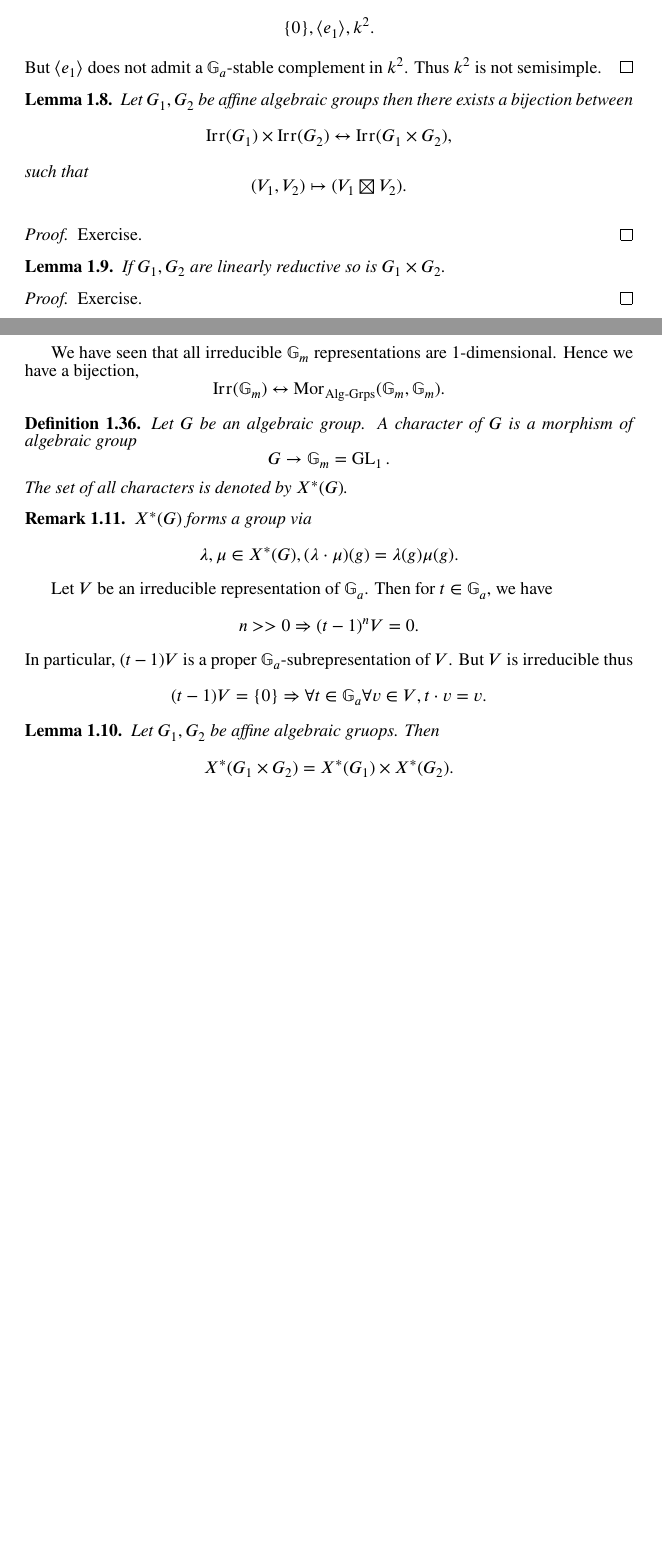
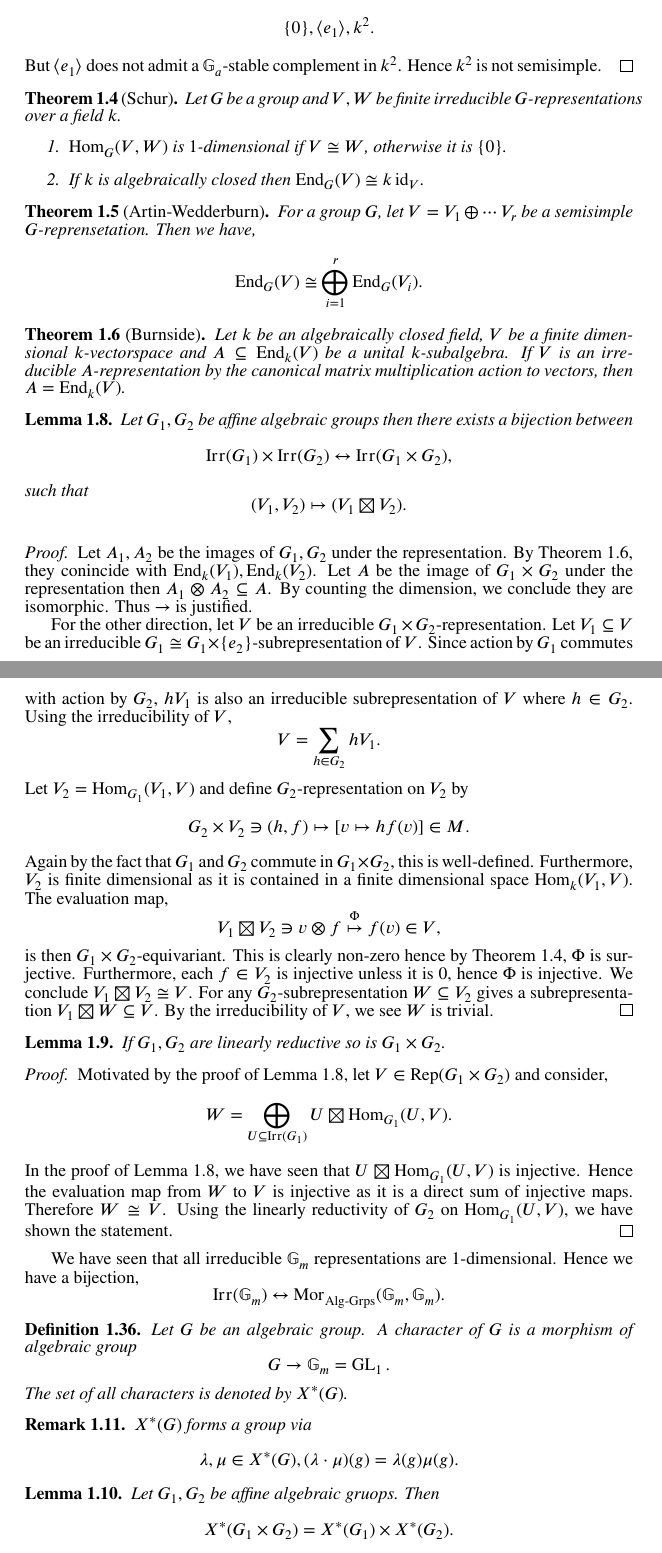
Before and after one commit to tsurugi18/V4A4-RepresentationTheoryII-WS2526, a LaTeX document (AlgebraicGroups/AlgebraicGroups.tex): two parts of pages 13 and 14 of 57 before the commit and two parts of pages 13 and 14 of 58 after it, joined at a grey line, cut so that both start at the same text, the shorter picture padded with empty space. Compiled offline with pdfLaTeX.

Commit message:
Character theory started, linearly reductivity finished

```diff
--- a/AlgebraicGroups/AlgebraicGroups.tex
+++ b/AlgebraicGroups/AlgebraicGroups.tex
@@ -955,8 +954,29 @@ From now on, we will freely use both notions interchangebly.
     \begin{equation*}
       \{0\},\langle e_1\rangle, k^2.
     \end{equation*}
-    But $\langle e_1\rangle$ does not admit a $\G_a$-stable complement in $k^2$. Thus $k^2$ is not semisimple.
-\end{proof}
+    But $\langle e_1\rangle$ does not admit a $\G_a$-stable complement in $k^2$. Hence $k^2$ is not semisimple.
+\end{proof}
+
+\begin{theorem}[Schur]
+  \label{theorem_schur_lemma}
+  Let $G$ be a group and $V,W$ be finite irreducible $G$-representations over a field $k$.
+  \begin{enumerate}
+    \item $\Hom_G(V,W)$ is $1$-dimensional if $V\cong W$, otherwise it is $\{0\}$.
+    \item If $k$ is algebraically closed then $\End_G(V)\cong k\id_V$.
+  \end{enumerate}
+\end{theorem}
+\begin{theorem}[Artin-Wedderburn]
+  \label{theorem_artin_wedderburn}
+  For a group $G$, let $V=V_1\oplus\cdots V_r$ be a semisimple $G$-reprensetation. Then we have,
+  \begin{equation*}
+    \End_G(V)\cong\bigoplus_{i=1}^r \End_G(V_i).
+  \end{equation*}
+\end{theorem}
+\begin{theorem}[Burnside]
+  \label{theorem_burnside}
+  Let $k$ be an algebraically closed field, $V$ be a finite dimensional $k$-vectorspace and $A\subseteq\End_k(V)$ be a unital $k$-subalgebra.
+  If $V$ is an irreducible $A$-representation by the canonical matrix multiplication action to vectors, then $A=\End_k(V)$.
+\end{theorem}
 \begin{lemma}
   Let $G_1,G_2$ be affine algebraic groups then there exists a bijection between
   \begin{equation*}
@@ -969,14 +989,34 @@ From now on, we will freely use both notions interchangebly.
   \label{irreducible_representation_bijection}
 \end{lemma}
 \begin{proof}
-  Exercise.
+  Let $A_1,A_2$ be the images of $G_1,G_2$ under the representation. By Theorem \ref{theorem_burnside}, they conincide with $\End_k(V_1),\End_k(V_2)$. Let $A$ be the image of $G_1\times G_2$ under the representation then $A_1\otimes A_2\subseteq A$. By counting the dimension, we conclude they are isomorphic. Thus $\rightarrow$ is justified.
+  \par For the other direction, let $V$ be an irreducible $G_1\times G_2$-representation. Let $V_1\subseteq V$ be an irreducible $G_1\cong G_1\times\{e_2\}$-subrepresentation of $V$. Since action by $G_1$ commutes with action by $G_2$, $hV_1$ is also an irreducible subrepresentation of $V$ where $h\in G_2$. Using the irreducibility of $V$,
+  \begin{equation*}
+    V = \sum_{h\in G_2}hV_1.
+  \end{equation*}
+  Let $V_2=\Hom_{G_1}(V_1,V)$ and define $G_2$-representation on $V_2$ by
+  \begin{equation*}
+    G_2\times V_2\ni (h,f)\mapsto [v\mapsto hf(v)]\in M.
+  \end{equation*}
+  Again by the fact that $G_1$ and $G_2$ commute in $G_1\times G_2$, this is well-defined. Furthermore, $V_2$ is finite dimensional as it is contained in a finite dimensional space $\Hom_k(V_1,V)$.
+  The evaluation map,
+  \begin{equation*}
+    V_1\boxtimes V_2\ni v\otimes f\stackrel{\Phi}{\mapsto} f(v)\in V,
+  \end{equation*}
+  is then $G_1\times G_2$-equivariant. This is clearly non-zero hence by Theorem \ref{theorem_schur_lemma}, $\Phi$ is surjective. Furthermore, each $f\in V_2$ is injective unless it is $0$, hence $\Phi$ is injective.
+  We conclude $V_1\boxtimes V_2\cong V$. For any $G_2$-subrepresentation $W\subseteq V_2$ gives a subrepresentation $V_1\boxtimes W\subseteq V$. By the irreducibility of $V$, we see $W$ is trivial.
 \end{proof}
 \begin{lemma}
   If $G_1,G_2$ are linearly reductive so is $G_1\times G_2$.
   \label{produc_linearly_reductive}
 \end{lemma}
 \begin{proof}
-  Exercise.
+  Motivated by the proof of Lemma \ref{irreducible_representation_bijection}, let $V\in\Rep(G_1\times G_2)$ and consider,
+  \begin{equation*}
+    W=\bigoplus_{U\subseteq \Irr(G_1)}U\boxtimes \Hom_{G_1}(U,V).
+  \end{equation*}
+  In the proof of Lemma \ref{irreducible_representation_bijection}, we have seen that $U\boxtimes \Hom_{G_1}(U,V)$ is injective. Hence the evaluation map from $W$ to $V$ is injective as it is a direct sum of injective maps.
+  Therefore $W\cong V$. Using the linearly reductivity of $G_2$ on $\Hom_{G_1}(U,V)$, we have shown the statement.
 \end{proof}
 We have seen that all irreducible $\G_m$ representations are $1$-dimensional. Hence we have a bijection,
 \begin{equation*}
@@ -995,14 +1035,14 @@ We have seen that all irreducible $\G_m$ representations are $1$-dimensional. He
     \lambda,\mu\in X^*(G), (\lambda\cdot\mu)(g) = \lambda(g)\mu(g).
   \end{equation*}
 \end{remark}
-Let $V$ be an irreducible representation of $\G_a$. Then for $t\in \G_a$, we have
-\begin{equation*}
-  n>>0\Rightarrow (t-1)^nV = 0.
-\end{equation*}
-In particular, $(t-1)V$ is a proper $\G_a$-subrepresentation of $V$. But $V$ is irreducible thus
-\begin{equation*}
-  (t-1)V = \{0\}\Rightarrow \forall t\in\G_a\forall v\in V, t\cdot v = v.
-\end{equation*}
+% Let $V$ be an irreducible representation of $\G_a$. Then for $t\in \G_a$, we have
+% \begin{equation*}
+%   n>>0\Rightarrow (t-1)^nV = 0.
+% \end{equation*}
+% In particular, $(t-1)V$ is a proper $\G_a$-subrepresentation of $V$. But $V$ is irreducible thus
+% \begin{equation*}
+%   (t-1)V = \{0\}\Rightarrow \forall t\in\G_a\forall v\in V, t\cdot v = v.
+% \end{equation*}
 \begin{lemma}
   Let $G_1,G_2$ be affine algebraic gruops. Then
   \begin{equation*}
```
Also changed, not shown: AlgebraicGroups/AlgebraicGroups.pdf, AlgebraicGroups/AlgebraicGroups.tex (34 more changed lines), 5 other files.
